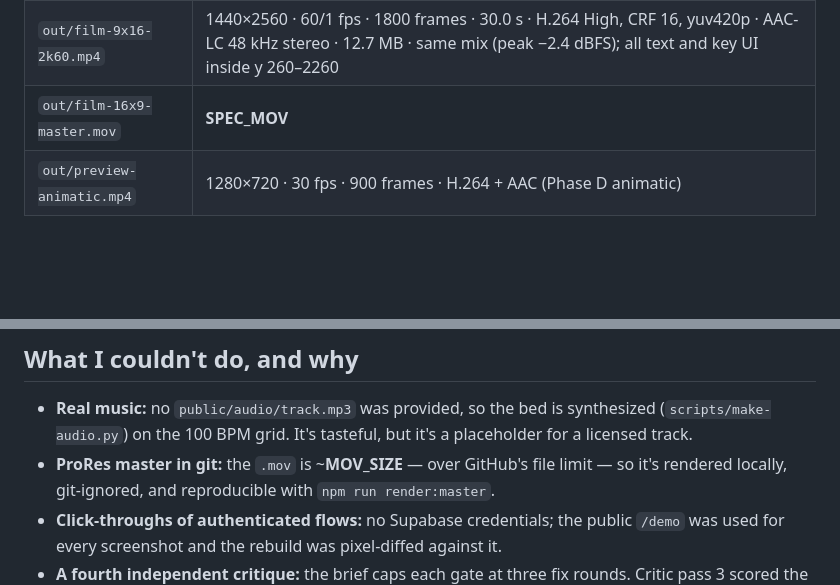
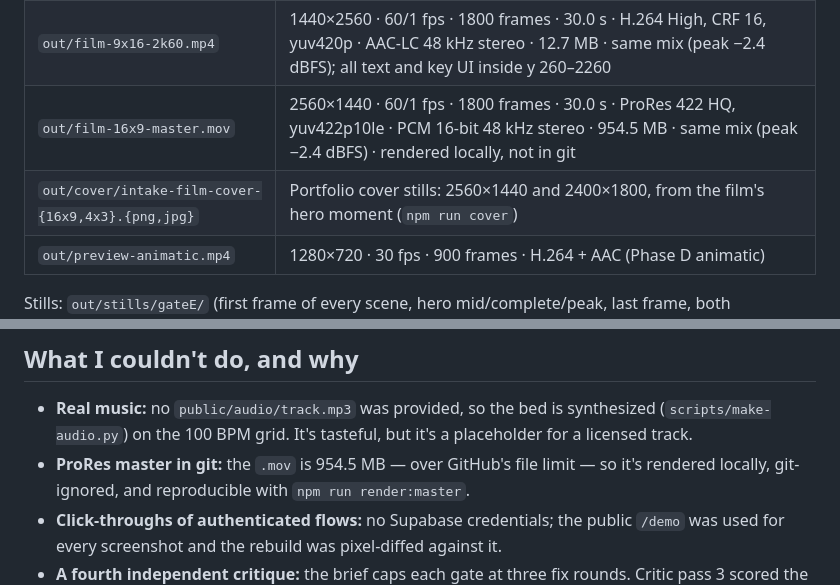
Before and after one commit to mastercontrolJavi/food-intake-app, a Markdown page: video/REPORT.md, 2 parts joined by grey strips. GitHub-like rendering; blank space fills up the shorter version.

Commit message:
Report: ProRes master verified; all deliverables complete
Co-Authored-By: Claude Opus 5.5 <noreply@anthropic.com>
Claude-Session: https://claude.ai/code/session_01VYAL9nMUdANtPnpunNrMu3

```diff
--- a/video/REPORT.md
+++ b/video/REPORT.md
@@ -6,7 +6,8 @@
 |---|---|
 | `out/film-16x9-2k60.mp4` | 2560×1440 · 60/1 fps · 1800 frames · 30.0 s · H.264 High, CRF 16, yuv420p · AAC-LC 48 kHz stereo · 12.8 MB · audio peak −2.4 dBFS, −20.9 LUFS integrated |
 | `out/film-9x16-2k60.mp4` | 1440×2560 · 60/1 fps · 1800 frames · 30.0 s · H.264 High, CRF 16, yuv420p · AAC-LC 48 kHz stereo · 12.7 MB · same mix (peak −2.4 dBFS); all text and key UI inside y 260–2260 |
-| `out/film-16x9-master.mov` | __SPEC_MOV__ |
+| `out/film-16x9-master.mov` | 2560×1440 · 60/1 fps · 1800 frames · 30.0 s · ProRes 422 HQ, yuv422p10le · PCM 16-bit 48 kHz stereo · 954.5 MB · same mix (peak −2.4 dBFS) · rendered locally, not in git |
+| `out/cover/intake-film-cover-{16x9,4x3}.{png,jpg}` | Portfolio cover stills: 2560×1440 and 2400×1800, from the film's hero moment (`npm run cover`) |
 | `out/preview-animatic.mp4` | 1280×720 · 30 fps · 900 frames · H.264 + AAC (Phase D animatic) |
 
 Stills: `out/stills/gateE/` (first frame of every scene, hero mid/complete/peak, last frame, both
@@ -69,7 +70,7 @@ pushing that branch) instead of `motion-film`.
 ## What I couldn't do, and why
 - **Real music:** no `public/audio/track.mp3` was provided, so the bed is synthesized (`scripts/make-audio.py`)
   on the 100 BPM grid. It's tasteful, but it's a placeholder for a licensed track.
-- **ProRes master in git:** the `.mov` is ~__MOV_SIZE__ — over GitHub's file limit — so it's rendered locally,
+- **ProRes master in git:** the `.mov` is 954.5 MB — over GitHub's file limit — so it's rendered locally,
   git-ignored, and reproducible with `npm run render:master`.
 - **Click-throughs of authenticated flows:** no Supabase credentials; the public `/demo` was used for every
   screenshot and the rebuild was pixel-diffed against it.
```
Also changed, not shown: video/PROGRESS.md (+3 -2 lines).
